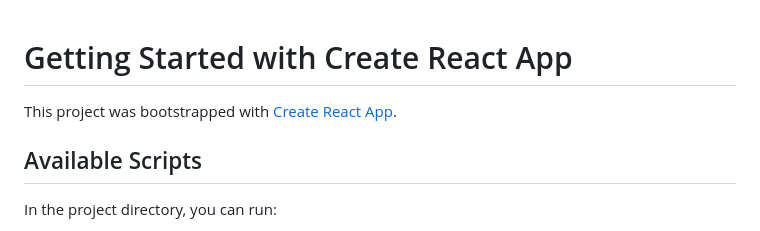
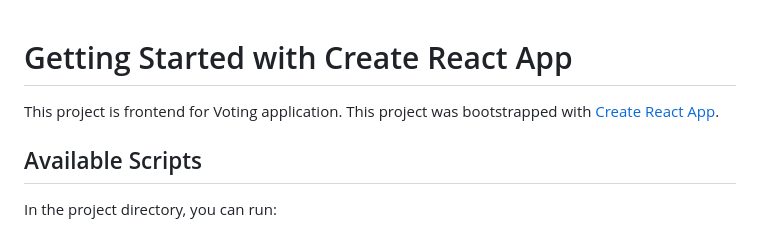
Before and after one commit to LanaShhh/Voting, a Markdown page: react-app/README.md, the part around the change. Drawn GitHub-style.

Commit message:
changed README for front

```diff
--- a/react-app/README.md
+++ b/react-app/README.md
@@ -1,5 +1,6 @@
 # Getting Started with Create React App
 
+This project is frontend for Voting application.
 This project was bootstrapped with [Create React App](https://github.com/facebook/create-react-app).
 
 ## Available Scripts
```
